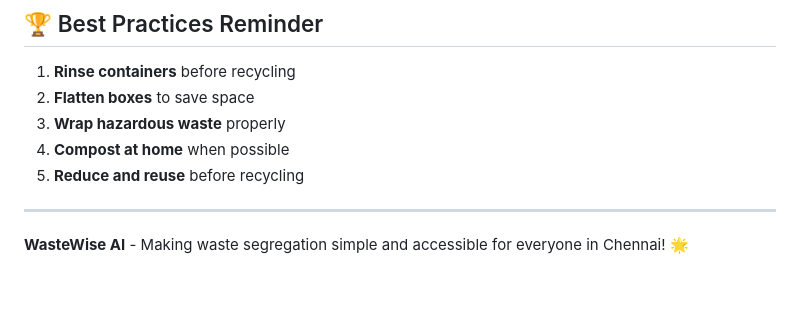
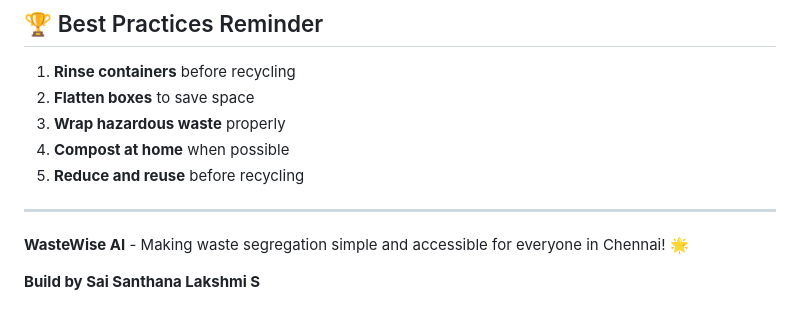
Before and after one commit to saisanthanalakshmi007/wastewise_ai, a Markdown page: README.md, the part around the change. Drawn GitHub-style; blank space fills up the shorter version.

```diff
--- a/README.md
+++ b/README.md
@@ -239,3 +239,5 @@ processChatMessage("Where do I throw plastic bottles?");
 ---
 
 **WasteWise AI** - Making waste segregation simple and accessible for everyone in Chennai! 🌟
+
+**Build by Sai Santhana Lakshmi S**
```
